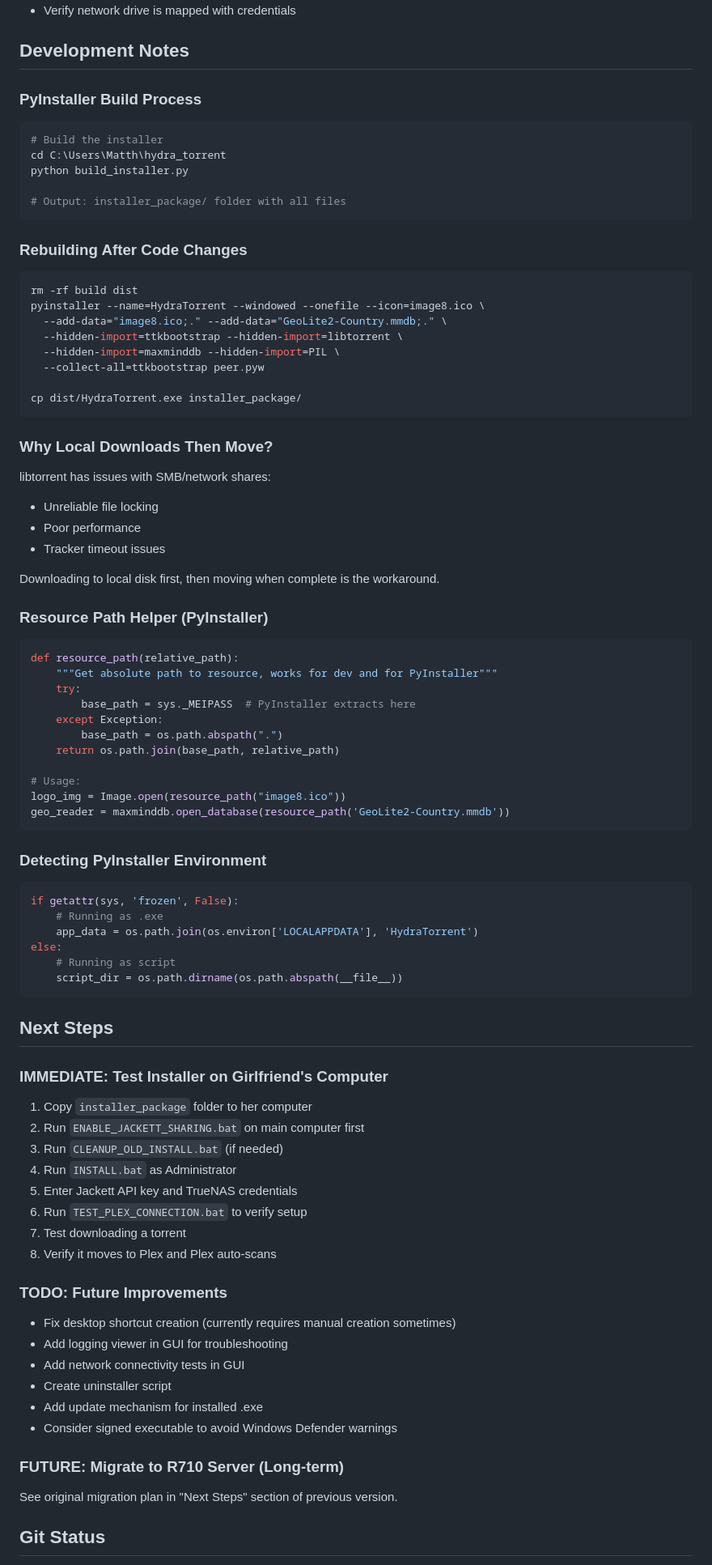
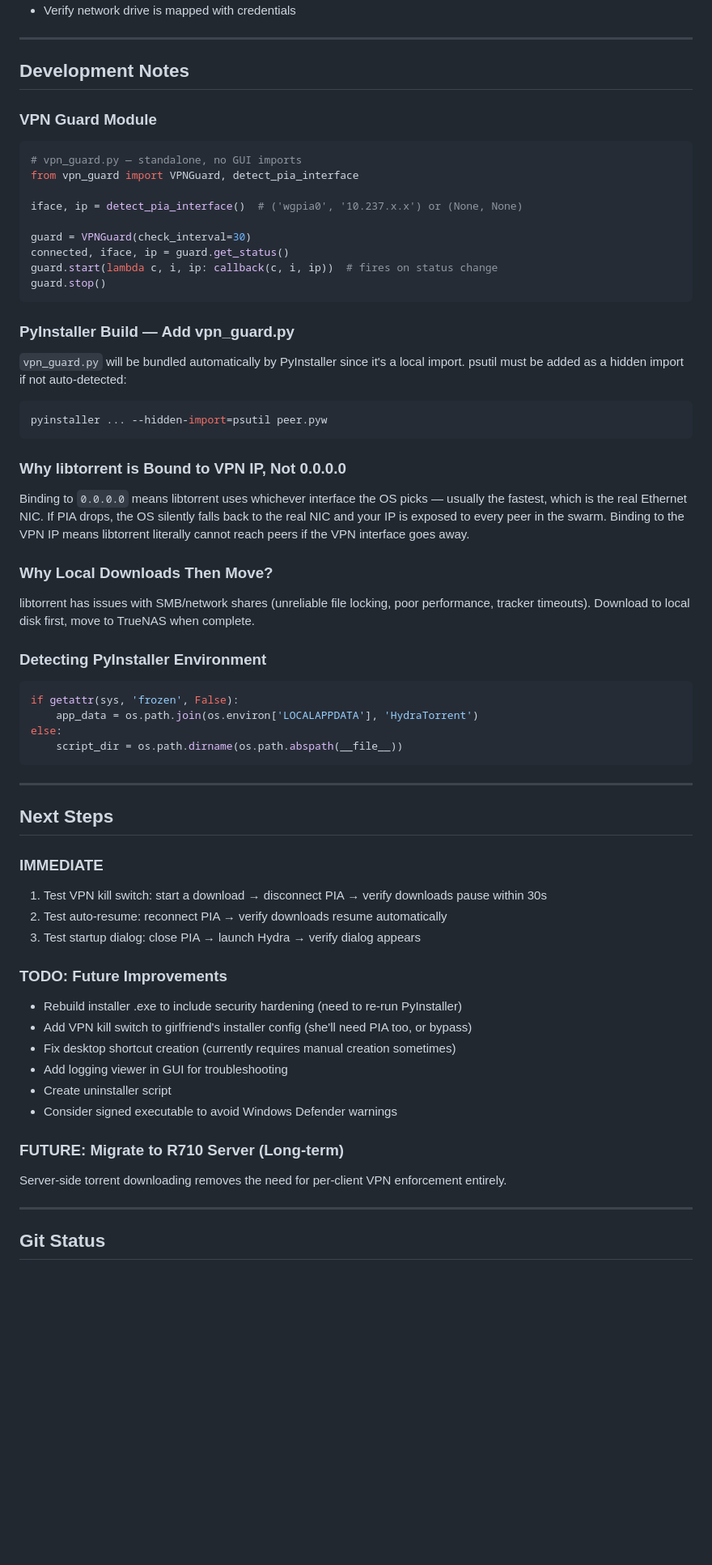
Before and after one commit to DelCtrlAlt33/hydra-torrent, a Markdown page: CLAUDE.md, the part around one of its changes. Shown at 81% size. Drawn GitHub-style; blank space fills up the shorter version.

````diff
--- a/CLAUDE.md
+++ b/CLAUDE.md
@@ -347,83 +315,68 @@ chmod -R 775 /mnt/MainPool/Plex
 - Verify network drive is mapped with credentials
+
+---
 
 ## Development Notes
 
-### PyInstaller Build Process
-```bash
-# Build the installer
-cd C:\Users\Matth\hydra_torrent
-python build_installer.py
+### VPN Guard Module
+```python
+# vpn_guard.py — standalone, no GUI imports
+from vpn_guard import VPNGuard, detect_pia_interface
 
-# Output: installer_package/ folder with all files
+iface, ip = detect_pia_interface()  # ('wgpia0', '10.237.x.x') or (None, None)
+
+guard = VPNGuard(check_interval=30)
+connected, iface, ip = guard.get_status()
+guard.start(lambda c, i, ip: callback(c, i, ip))  # fires on status change
+guard.stop()
 ```
 
-### Rebuilding After Code Changes
+### PyInstaller Build — Add vpn_guard.py
+`vpn_guard.py` will be bundled automatically by PyInstaller since it's a local import.
+psutil must be added as a hidden import if not auto-detected:
 ```bash
-rm -rf build dist
-pyinstaller --name=HydraTorrent --windowed --onefile --icon=image8.ico \
-  --add-data="image8.ico;." --add-data="GeoLite2-Country.mmdb;." \
-  --hidden-import=ttkbootstrap --hidden-import=libtorrent \
-  --hidden-import=maxminddb --hidden-import=PIL \
-  --collect-all=ttkbootstrap peer.pyw
-
-cp dist/HydraTorrent.exe installer_package/
+pyinstaller ... --hidden-import=psutil peer.pyw
 ```
 
+### Why libtorrent is Bound to VPN IP, Not 0.0.0.0
+Binding to `0.0.0.0` means libtorrent uses whichever interface the OS picks — usually the fastest,
+which is the real Ethernet NIC. If PIA drops, the OS silently falls back to the real NIC and your
+IP is exposed to every peer in the swarm. Binding to the VPN IP means libtorrent literally cannot
+reach peers if the VPN interface goes away.
+
 ### Why Local Downloads Then Move?
-libtorrent has issues with SMB/network shares:
-- Unreliable file locking
-- Poor performance
-- Tracker timeout issues
-
-Downloading to local disk first, then moving when complete is the workaround.
-
-### Resource Path Helper (PyInstaller)
-```python
-def resource_path(relative_path):
-    """Get absolute path to resource, works for dev and for PyInstaller"""
-    try:
-        base_path = sys._MEIPASS  # PyInstaller extracts here
-    except Exception:
-        base_path = os.path.abspath(".")
-    return os.path.join(base_path, relative_path)
-
-# Usage:
-logo_img = Image.open(resource_path("image8.ico"))
-geo_reader = maxminddb.open_database(resource_path('GeoLite2-Country.mmdb'))
-```
+libtorrent has issues with SMB/network shares (unreliable file locking, poor performance, tracker
+timeouts). Download to local disk first, move to TrueNAS when complete.
 
 ### Detecting PyInstaller Environment
 ```python
 if getattr(sys, 'frozen', False):
-    # Running as .exe
     app_data = os.path.join(os.environ['LOCALAPPDATA'], 'HydraTorrent')
 else:
-    # Running as script
     script_dir = os.path.dirname(os.path.abspath(__file__))
 ```
 
+---
+
 ## Next Steps
 
-### IMMEDIATE: Test Installer on Girlfriend's Computer
-1. Copy `installer_package` folder to her computer
-2. Run `ENABLE_JACKETT_SHARING.bat` on main computer first
-3. Run `CLEANUP_OLD_INSTALL.bat` (if needed)
-4. Run `INSTALL.bat` as Administrator
-5. Enter Jackett API key and TrueNAS credentials
-6. Run `TEST_PLEX_CONNECTION.bat` to verify setup
-7. Test downloading a torrent
-8. Verify it moves to Plex and Plex auto-scans
+### IMMEDIATE
+1. Test VPN kill switch: start a download → disconnect PIA → verify downloads pause within 30s
+2. Test auto-resume: reconnect PIA → verify downloads resume automatically
+3. Test startup dialog: close PIA → launch Hydra → verify dialog appears
 
 ### TODO: Future Improvements
+- Rebuild installer .exe to include security hardening (need to re-run PyInstaller)
+- Add VPN kill switch to girlfriend's installer config (she'll need PIA too, or bypass)
 - Fix desktop shortcut creation (currently requires manual creation sometimes)
 - Add logging viewer in GUI for troubleshooting
-- Add network connectivity tests in GUI
 - Create uninstaller script
-- Add update mechanism for installed .exe
 - Consider signed executable to avoid Windows Defender warnings
 
 ### FUTURE: Migrate to R710 Server (Long-term)
-See original migration plan in "Next Steps" section of previous version.
+Server-side torrent downloading removes the need for per-client VPN enforcement entirely.
+
+---
 
 ## Git Status
 - Clean working tree (all changes committed)
````
Also changed, not shown: other parts of CLAUDE.md (+160 -194 lines).
